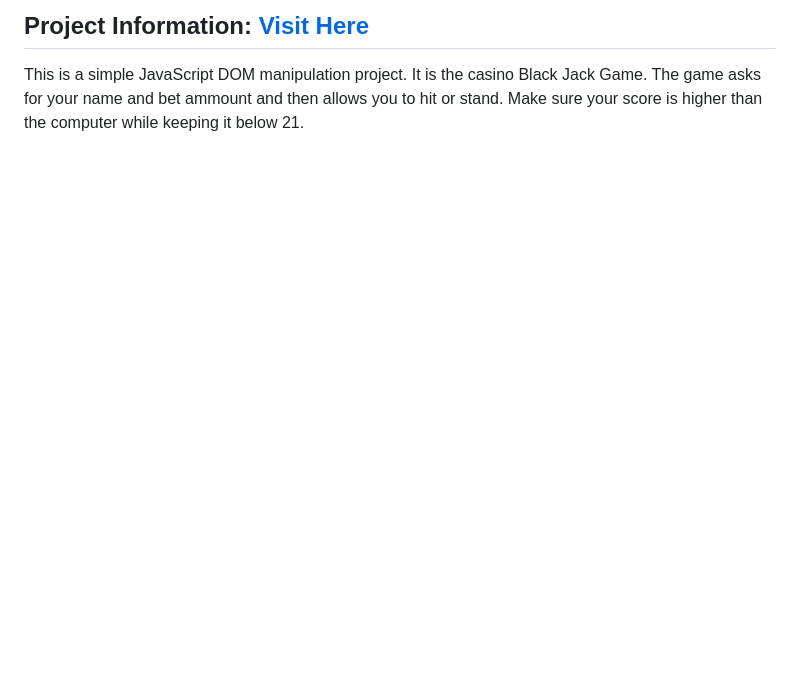
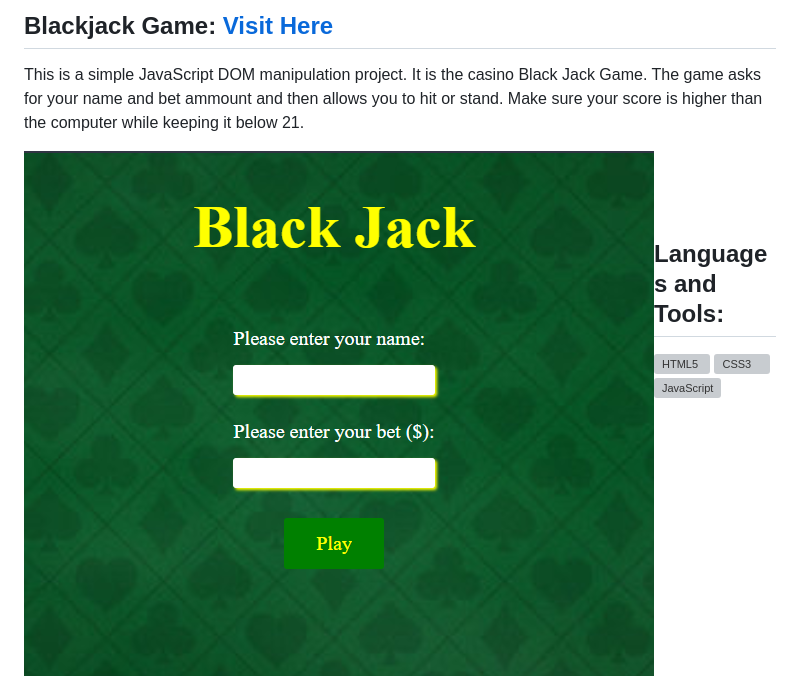
Before and after one commit to Alamicrodev/Basic-Javascript-DOM-projects, a Markdown page: Black Jack Game/README.md, the part around the change. GitHub-like rendering; pictures changed too: Black Jack Game/Black Jack.png (added); blank space fills up the shorter version; grey boxes are pictures that could not be loaded.

Commit message:
added a picture of blackjack game project

```diff
--- a/Black Jack Game/README.md
+++ b/Black Jack Game/README.md
@@ -1,6 +1,10 @@
-## Project Information: [Visit Here](https://basicwebjsprojects.netlify.app/black%20jack%20game/)
+## Blackjack Game: [Visit Here](https://basicwebjsprojects.netlify.app/black%20jack%20game/)
 
 This is a simple JavaScript DOM manipulation project. It is the casino Black Jack Game. The game asks for your name and bet ammount and then allows you to hit or stand. Make sure your score is higher than the computer while keeping it below 21.
+
+<img align="left" alt="HTML5"  src="./Black%20Jack.png" /> <br>
+
+&nbsp;
 
 ## Languages and Tools:
 
```
